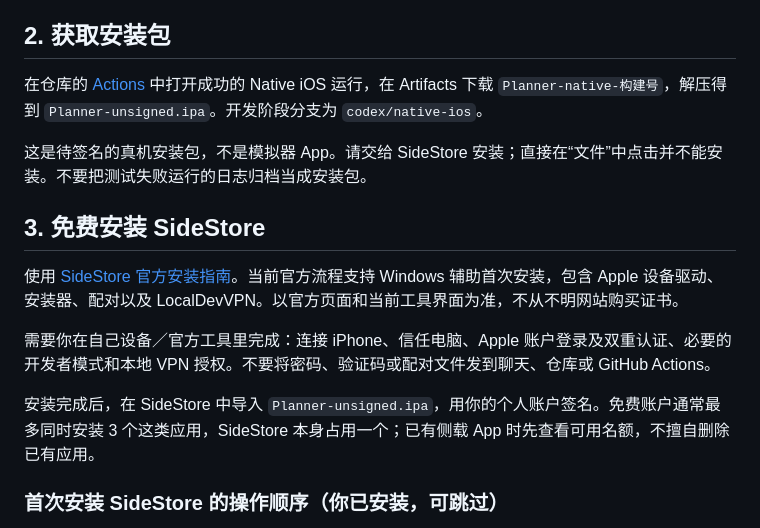
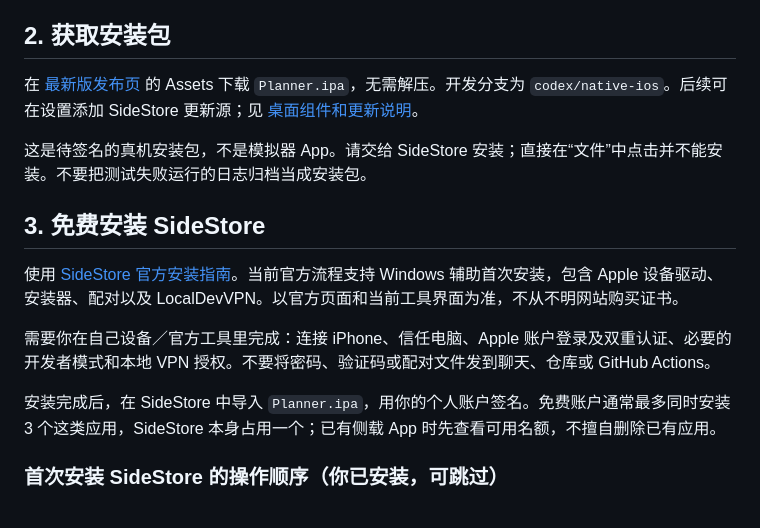
Before and after one commit to DPclaude/ios, a Markdown page: docs/ios-install.md, the part around the change. GitHub-like rendering.

Commit message:
docs: use permanent release IPA download [skip ci]

```diff
--- a/docs/ios-install.md
+++ b/docs/ios-install.md
@@ -16,7 +16,7 @@
 
 ## 2. 获取安装包
 
-在仓库的 [Actions](https://github.com/DPclaude/ios/actions/workflows/ios-native.yml) 中打开成功的 Native iOS 运行，在 Artifacts 下载 `Planner-native-构建号`，解压得到 `Planner-unsigned.ipa`。开发阶段分支为 `codex/native-ios`。
+在 [最新版发布页](https://github.com/DPclaude/ios/releases/latest) 的 Assets 下载 `Planner.ipa`，无需解压。开发分支为 `codex/native-ios`。后续可在设置添加 SideStore 更新源；见 [桌面组件和更新说明](ios-widget-update-guide.md)。
 
 这是待签名的真机安装包，不是模拟器 App。请交给 SideStore 安装；直接在“文件”中点击并不能安装。不要把测试失败运行的日志归档当成安装包。
 
@@ -26,7 +26,7 @@
 
 需要你在自己设备／官方工具里完成：连接 iPhone、信任电脑、Apple 账户登录及双重认证、必要的开发者模式和本地 VPN 授权。不要将密码、验证码或配对文件发到聊天、仓库或 GitHub Actions。
 
-安装完成后，在 SideStore 中导入 `Planner-unsigned.ipa`，用你的个人账户签名。免费账户通常最多同时安装 3 个这类应用，SideStore 本身占用一个；已有侧载 App 时先查看可用名额，不擅自删除已有应用。
+安装完成后，在 SideStore 中导入 `Planner.ipa`，用你的个人账户签名。免费账户通常最多同时安装 3 个这类应用，SideStore 本身占用一个；已有侧载 App 时先查看可用名额，不擅自删除已有应用。
 
 ### 首次安装 SideStore 的操作顺序（你已安装，可跳过）
 
```
